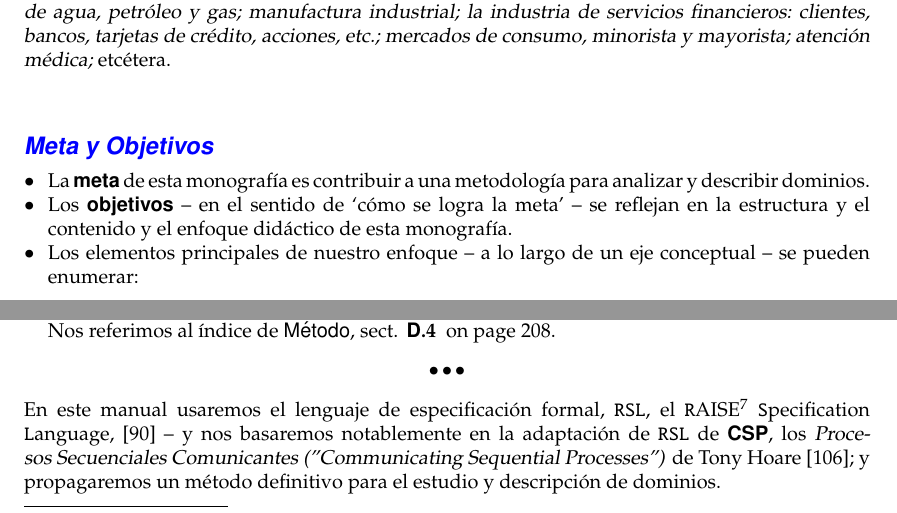
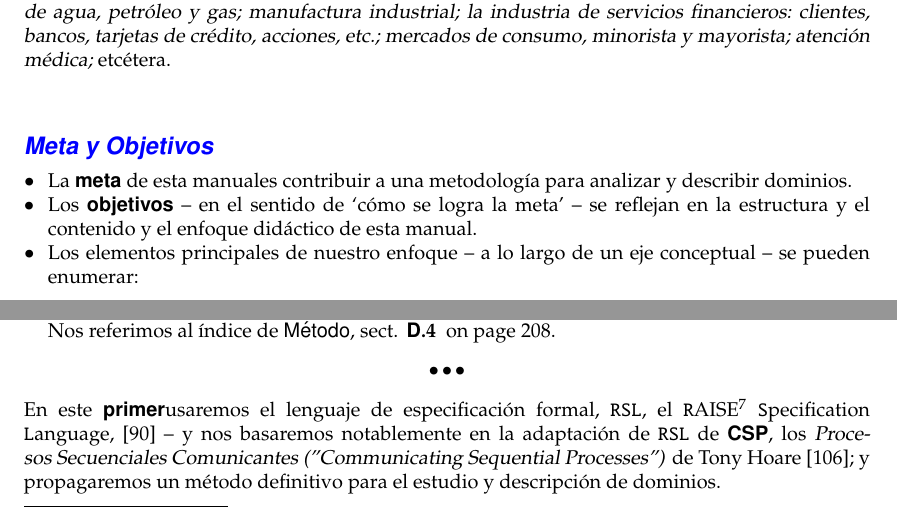
Before and after one commit to Poggecci/DinesPrimerSpanishTranslation, a LaTeX thesis (primer.tex, which reads daad.sty, kai.sty, primer-front.tex): two parts of pages 5 and 6 of 223, joined at a grey line, cut so that both start at the same text. Compiled offline with pdfLaTeX.

Commit message:
Update commands to stay in english whilst translating their definitions

```diff
--- a/daad.sty
+++ b/daad.sty
@@ -279,7 +279,6 @@ $^7$\,#7%
 
 \newcommand{\dbbook}[1]{#1}
 \newcommand{\primer}[2]{#2}
-\newcommand{\manual}[2]{#2}
 
 \newcommand{\weI}{\pt{we}{I}}
 \newcommand{\WeI}{\pt{We}{I}}
--- a/kai.sty
+++ b/kai.sty
@@ -119,8 +119,7 @@ anywhere in the world, which satisfies what you have described.}.
 
 \newcommand{\chapteropening}[1]{\chapter[\lilacolor{#1}]{\lilacolor{#1}\psno}}
 
-\newcommand{\monograph}{monograph}
-\newcommand{\monografia}{monografía}
+\newcommand{\monograph}{monografía}
 
 \renewcommand{\itshape}{}
 
--- a/primer-front.tex
+++ b/primer-front.tex
@@ -51,11 +51,11 @@
 \vspace*{-4mm}
 
 \begin{itemize}
-\item La \sort{meta} de esta monografía es contribuir a una
+\item La \sort{meta} de esta \monograph es contribuir a una
       metodología para analizar y describir dominios.
 
 \item Los \sort{objetivos} -- en el sentido de `cómo se logra la meta' -- se reflejan en la estructura y el contenido
-      y el enfoque didáctico de esta monografía.
+      y el enfoque didáctico de esta \monograph.
 \item Los elementos principales de \ysfchg{nuestro} enfoque -- a lo largo de un
   eje conceptual -- se pueden enumerar:
 \begin{itemize}
@@ -194,7 +194,7 @@ cadenas de caracteres, es decir, oraciones,
 \treprikker
 
 \noindent
-\pind En este manual usaremos
+\pind En este \primer usaremos
 \begynd
 \pind el lenguaje de especificación formal, \texttt{RSL},
 \pind el \texttt{R}AISE\footnote{\sort{RAISE: "R}igorous
--- a/primer.sty
+++ b/primer.sty
@@ -139,7 +139,7 @@ anywhere in the world, which satisfies what you have described.}.
 
 \newcommand{\chapteropening}[1]{\chapter[\lilacolor{#1}]{\lilacolor{#1}\psno}}
 
-\newcommand{\monograph}{\ysfedit{primer}}
+\newcommand{\monograph}{\ysfedit{manual}}
 
 \renewcommand{\itshape}{}
 
--- a/vienna.sty
+++ b/vienna.sty
@@ -597,7 +597,7 @@ anywhere in the world, which satisfies what you have described.}.
 \newcommand{\poindex}[2]{}
 
  \newcommand{\monograph}{\primer}
- \newcommand{\primer}{\sfsl{primer}}
+ \newcommand{\primer}{\sfsl{manual}}
 
 \newcounter{theorem}
 \newcounter{case}
```
